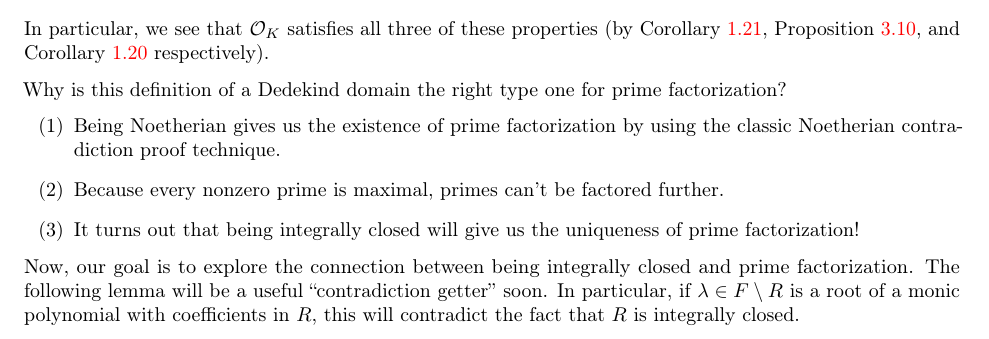
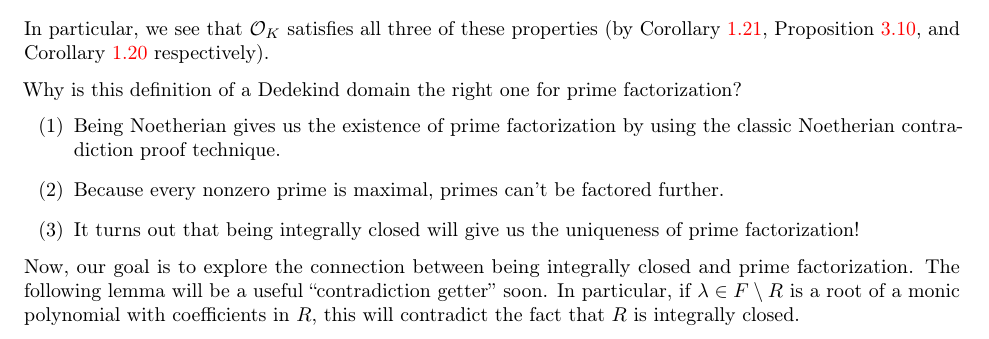
Before and after one commit to mltlee/Course-Notes, a LaTeX document (1231 - Winter 2023/PMATH 441 - Algebraic Number Theory/pmath441.tex, which reads 1231 - Winter 2023/PMATH 441 - Algebraic Number Theory/441chap03.tex): part of page 26 of 31, cut so that both start at the same text. Compiled offline with pdfLaTeX.

Commit message:
Fix typo

```diff
--- a/1231 - Winter 2023/PMATH 441 - Algebraic Number Theory/441chap03.tex
+++ b/1231 - Winter 2023/PMATH 441 - Algebraic Number Theory/441chap03.tex
@@ -449,7 +449,7 @@ In particular, we see that ${\cal O}_K$ satisfies all three of these
 properties (by Corollary~\ref{cor:1.21}, Proposition~\ref{prop:3.10},
 and Corollary~\ref{cor:1.20} respectively).
 
-Why is this definition of a Dedekind domain the right type one
+Why is this definition of a Dedekind domain the right one
 for prime factorization?
 \begin{enumerate}[(1)]
     \item Being Noetherian gives us the existence of prime
```
Also changed, not shown: 1231 - Winter 2023/PMATH 441 - Algebraic Number Theory/pmath441.pdf.
